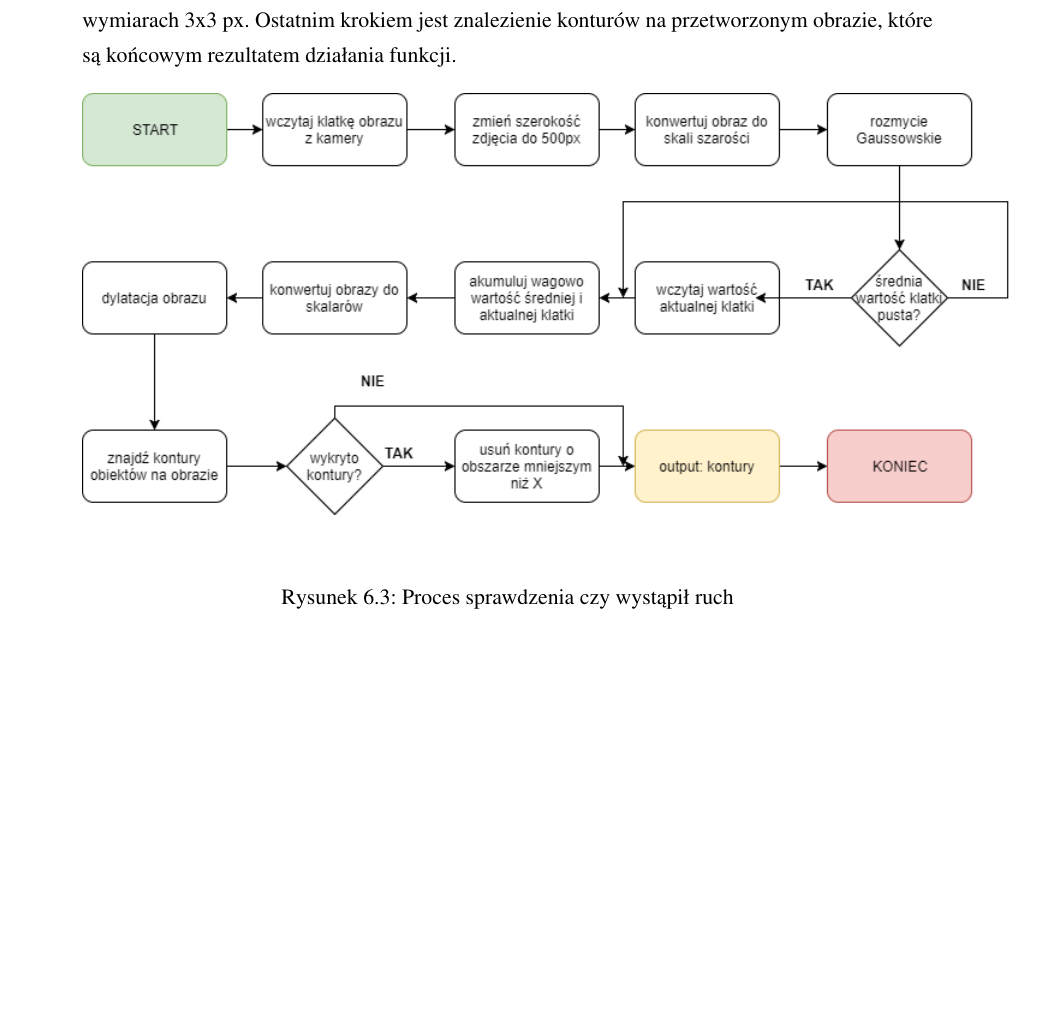
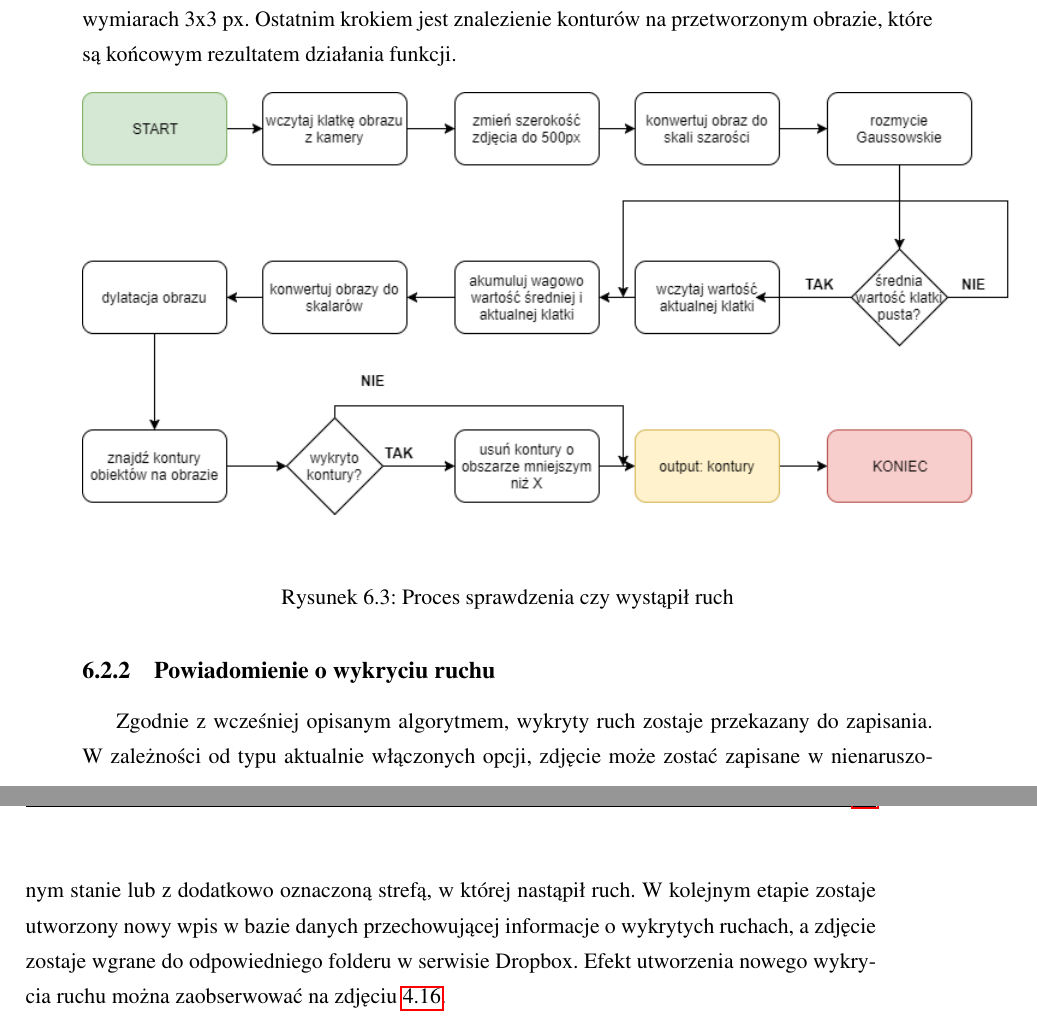
Before and after one commit to szymek325/MasterThesis, a LaTeX thesis (Mateusz_Szymkowiak_Praca_Dyplomowa_Magisterska.tex, which reads sections/aplikacja_zarzadzenie_domem.tex): part of page 41 of 48 before the commit and two parts of pages 41 and 42 of 49 after it, the two joined at a grey line, cut so that both start at the same text, the shorter picture padded with empty space. Compiled offline with pdfLaTeX.

Commit message:
powiadomienie o wyjkryciu

```diff
--- a/sections/aplikacja_zarzadzenie_domem.tex
+++ b/sections/aplikacja_zarzadzenie_domem.tex
@@ -31,3 +31,6 @@ Proces określania czy nastąpił ruch w czasie od poprzedniego uchwycenia klatk
 	\caption{Proces sprawdzenia czy wystąpił ruch}
 	\label{fig:wykrywanie_ruchu}
 \end{figure}
+
+\subsection{Powiadomienie o wykryciu ruchu}
+Zgodnie z wcześniej opisanym algorytmem, wykryty ruch zostaje przekazany do zapisania. W zależności od typu aktualnie włączonych opcji, zdjęcie może zostać zapisane w nienaruszonym stanie lub z dodatkowo oznaczoną strefą, w której nastąpił ruch. W kolejnym etapie zostaje utworzony nowy wpis w bazie danych przechowującej informacje o wykrytych ruchach, a zdjęcie zostaje wgrane do odpowiedniego folderu w serwisie Dropbox. Efekt utworzenia nowego wykrycia ruchu można zaobserwować na zdjęciu \ref{fig:notifications}.
```
Also changed, not shown: sections/aplikacja_webowa.tex (+1 -1 lines), Mateusz_Szymkowiak_Praca_Dyplomowa_Magisterska.pdf.
